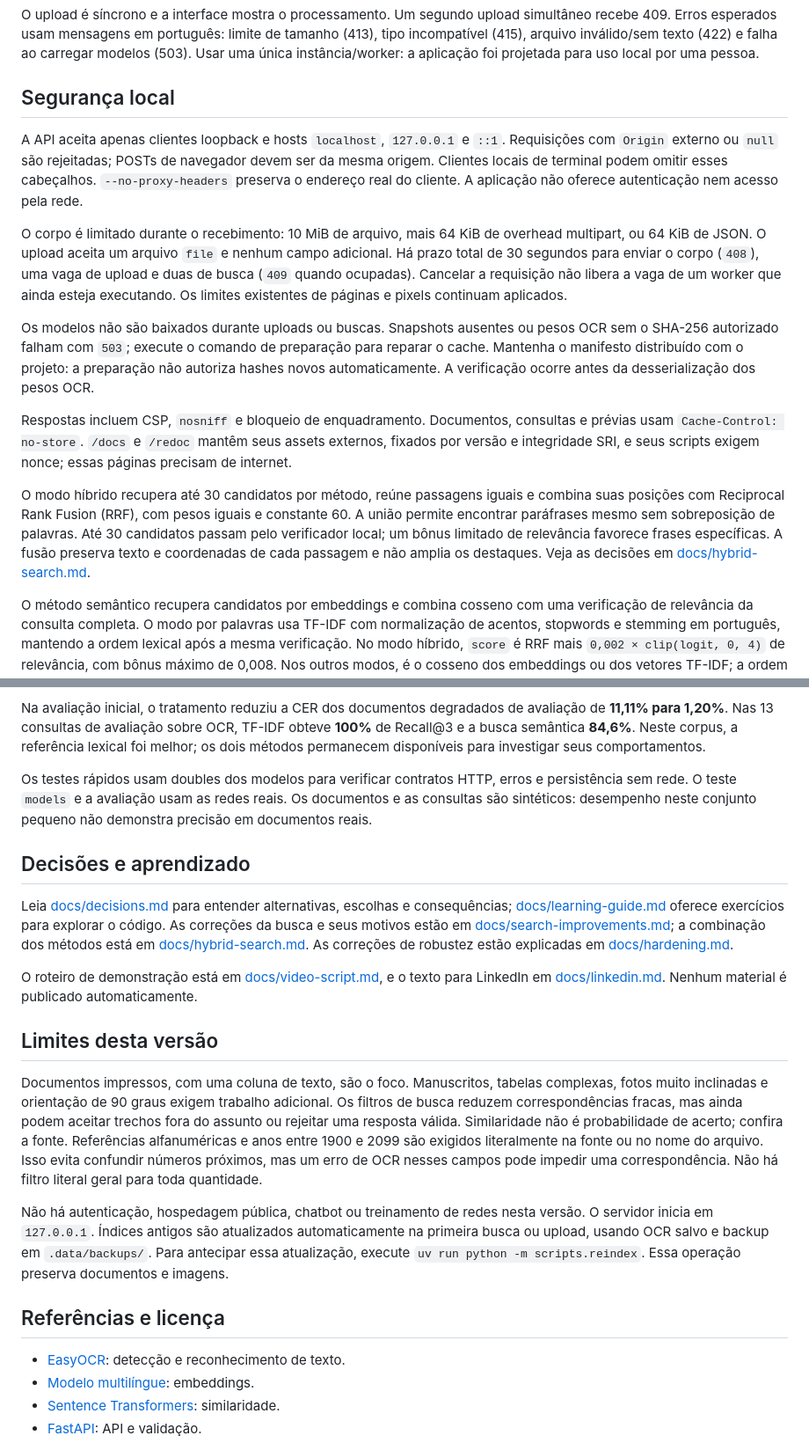
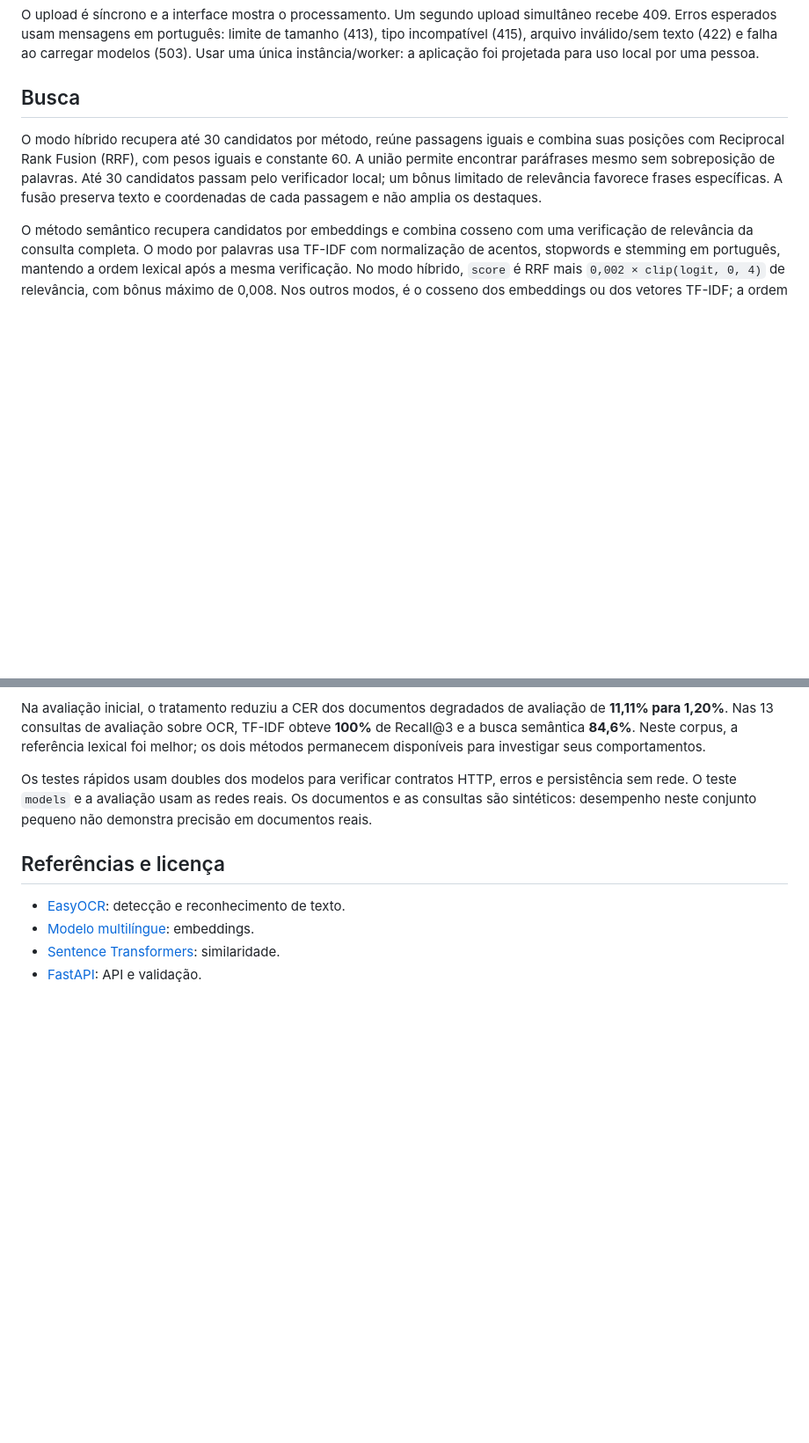
Before and after one commit to Fernandoszmaclin/DocLens, a Markdown page: README.md, 2 parts joined by grey strips. Shown at 88% size. Rendered like a GitHub page; blank space fills up the shorter version.

Commit message:
docs: simplify project README

```diff
--- a/README.md
+++ b/README.md
@@ -118,34 +116,13 @@ recebe 409. Erros esperados usam mensagens em português: limite de tamanho (413
 incompatível (415), arquivo inválido/sem texto (422) e falha ao carregar modelos (503).
 Usar uma única instância/worker: a aplicação foi projetada para uso local por uma pessoa.
 
-## Segurança local
-
-A API aceita apenas clientes loopback e hosts `localhost`, `127.0.0.1` e `::1`. Requisições
-com `Origin` externo ou `null` são rejeitadas; POSTs de navegador devem ser da mesma origem.
-Clientes locais de terminal podem omitir esses cabeçalhos. `--no-proxy-headers` preserva o
-endereço real do cliente. A aplicação não oferece autenticação nem acesso pela rede.
-
-O corpo é limitado durante o recebimento: 10 MiB de arquivo, mais 64 KiB de overhead
-multipart, ou 64 KiB de JSON. O upload aceita um arquivo `file` e nenhum campo adicional.
-Há prazo total de 30 segundos para enviar o corpo (`408`), uma vaga de upload e duas de
-busca (`409` quando ocupadas). Cancelar a requisição não libera a vaga de um worker que
-ainda esteja executando. Os limites existentes de páginas e pixels continuam aplicados.
-
-Os modelos não são baixados durante uploads ou buscas. Snapshots ausentes ou pesos OCR
-sem o SHA-256 autorizado falham com `503`; execute o comando de preparação para reparar
-o cache. Mantenha o manifesto distribuído com o projeto: a preparação não autoriza hashes
-novos automaticamente. A verificação ocorre antes da desserialização dos pesos OCR.
-
-Respostas incluem CSP, `nosniff` e bloqueio de enquadramento. Documentos, consultas e prévias
-usam `Cache-Control: no-store`. `/docs` e `/redoc` mantêm seus assets externos, fixados por
-versão e integridade SRI, e seus scripts exigem nonce; essas páginas precisam de internet.
+## Busca
 
 O modo híbrido recupera até 30 candidatos por método, reúne passagens iguais e combina suas
 posições com Reciprocal Rank Fusion (RRF), com pesos iguais e constante 60. A união permite
 encontrar paráfrases mesmo sem sobreposição de palavras. Até 30 candidatos passam pelo
 verificador local; um bônus limitado de relevância favorece frases específicas. A fusão
-preserva texto e coordenadas de cada passagem e não amplia os destaques. Veja as decisões
-em [docs/hybrid-search.md](docs/hybrid-search.md).
+preserva texto e coordenadas de cada passagem e não amplia os destaques.
 
 O método semântico recupera candidatos por embeddings e combina cosseno com uma verificação
 de relevância da consulta completa. O modo por palavras usa TF-IDF com normalização de acentos,
@@ -232,33 +209,6 @@ Os testes rápidos usam doubles dos modelos para verificar contratos HTTP, erros
 sem rede. O teste `models` e a avaliação usam as redes reais. Os documentos e as consultas são
 sintéticos: desempenho neste conjunto pequeno não demonstra precisão em documentos reais.
 
-## Decisões e aprendizado
-
-Leia [docs/decisions.md](docs/decisions.md) para entender alternativas, escolhas e consequências;
-[docs/learning-guide.md](docs/learning-guide.md) oferece exercícios para explorar o código.
-As correções da busca e seus motivos estão em
-[docs/search-improvements.md](docs/search-improvements.md); a combinação dos métodos está em
-[docs/hybrid-search.md](docs/hybrid-search.md).
-As correções de robustez estão explicadas em [docs/hardening.md](docs/hardening.md).
-
-O roteiro de demonstração está em [docs/video-script.md](docs/video-script.md), e o texto
-para LinkedIn em [docs/linkedin.md](docs/linkedin.md). Nenhum material é publicado automaticamente.
-
-## Limites desta versão
-
-Documentos impressos, com uma coluna de texto, são o foco. Manuscritos, tabelas complexas,
-fotos muito inclinadas e orientação de 90 graus exigem trabalho adicional. Os filtros de busca
-reduzem correspondências fracas, mas ainda podem aceitar trechos fora do assunto ou rejeitar
-uma resposta válida. Similaridade não é probabilidade de acerto; confira a fonte.
-Referências alfanuméricas e anos entre 1900 e 2099 são exigidos literalmente na fonte
-ou no nome do arquivo. Isso evita confundir números próximos, mas um erro de OCR nesses
-campos pode impedir uma correspondência. Não há filtro literal geral para toda quantidade.
-
-Não há autenticação, hospedagem pública, chatbot ou treinamento de redes nesta versão.
-O servidor inicia em `127.0.0.1`. Índices antigos são atualizados automaticamente na primeira
-busca ou upload, usando OCR salvo e backup em `.data/backups/`. Para antecipar essa atualização,
-execute `uv run python -m scripts.reindex`. Essa operação preserva documentos e imagens.
-
 ## Referências e licença
 
 - [EasyOCR](https://github.com/JaidedAI/EasyOCR): detecção e reconhecimento de texto.
```
Also changed, not shown: other parts of README.md (+0 -2 lines).
